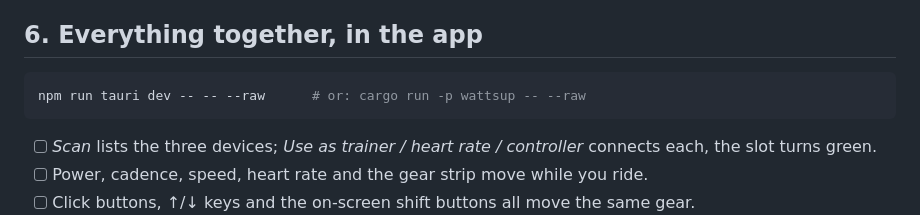
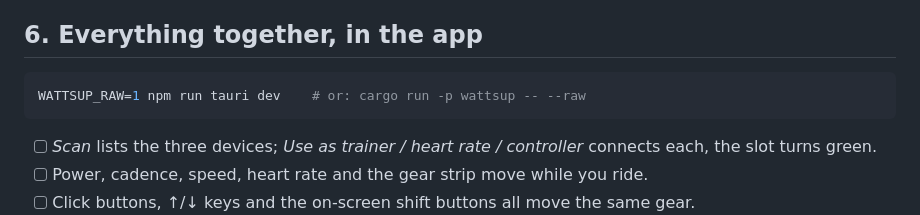
Before and after one commit to rokemHB/wattsup, a Markdown page: HARDWARE_TESTING.md, the part around the change. Drawn GitHub-style.

````diff
--- a/HARDWARE_TESTING.md
+++ b/HARDWARE_TESTING.md
@@ -347,7 +347,7 @@ sometimes needs a firmware update through the Zwift Companion app first.
 ## 6. Everything together, in the app
 
 ```sh
-npm run tauri dev -- -- --raw      # or: cargo run -p wattsup -- --raw
+WATTSUP_RAW=1 npm run tauri dev    # or: cargo run -p wattsup -- --raw
 ```
 
 - [ ] *Scan* lists the three devices; *Use as trainer / heart rate /
````
Also changed, not shown: README.md (+4 -2 lines).
